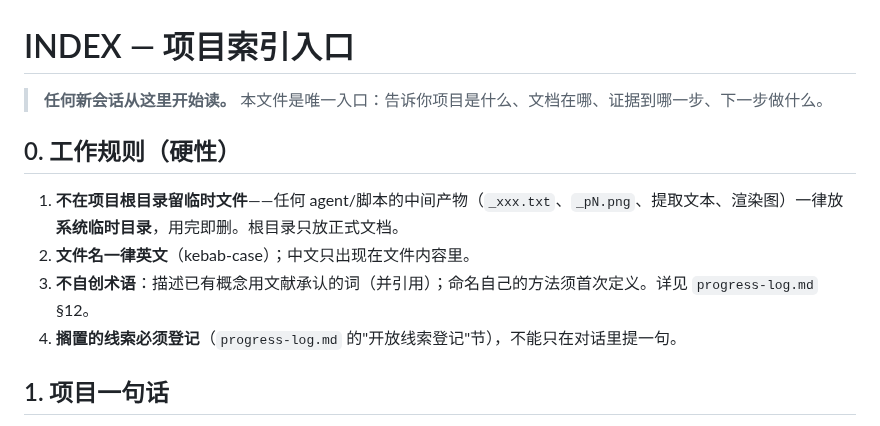
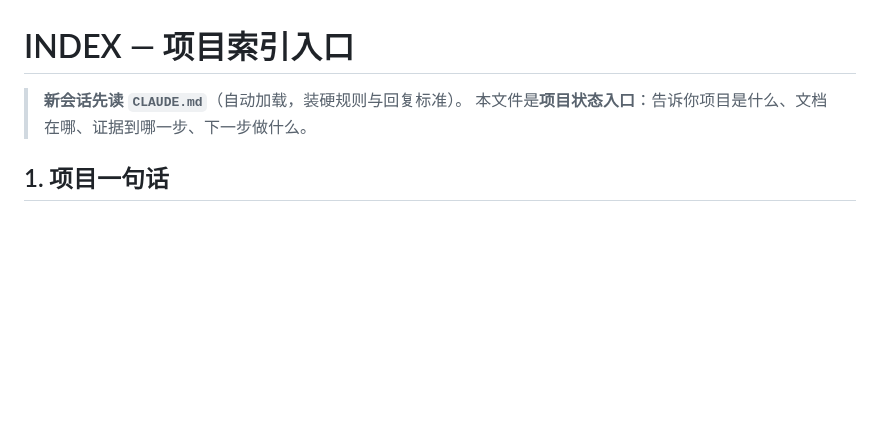
Before and after one commit to wangyuanxty/plcsp, a Markdown page: docs/INDEX.md, the part around the change. GitHub-like rendering; blank space fills up the shorter version.

Commit message:
docs: 建 CLAUDE.md（硬规则 + ASD-STE100 回复标准），INDEX 的 §0 移入并改称项目状态入口

```diff
--- a/docs/INDEX.md
+++ b/docs/INDEX.md
@@ -1,13 +1,7 @@
 # INDEX — 项目索引入口
 
-> **任何新会话从这里开始读。** 本文件是唯一入口：告诉你项目是什么、文档在哪、证据到哪一步、下一步做什么。
-
-## 0. 工作规则（硬性）
-
-1. **不在项目根目录留临时文件**——任何 agent/脚本的中间产物（`_xxx.txt`、`_pN.png`、提取文本、渲染图）一律放**系统临时目录**，用完即删。根目录只放正式文档。
-2. **文件名一律英文**（kebab-case）；中文只出现在文件内容里。
-3. **不自创术语**：描述已有概念用文献承认的词（并引用）；命名自己的方法须首次定义。详见 `progress-log.md` §12。
-4. **搁置的线索必须登记**（`progress-log.md` 的"开放线索登记"节），不能只在对话里提一句。
+> **新会话先读 `CLAUDE.md`**（自动加载，装硬规则与回复标准）。
+> 本文件是**项目状态入口**：告诉你项目是什么、文档在哪、证据到哪一步、下一步做什么。
 
 ## 1. 项目一句话
 
```
Also changed, not shown: CLAUDE.md (added, +32 -0 lines), docs/progress-log.md (+1 -1 lines).
